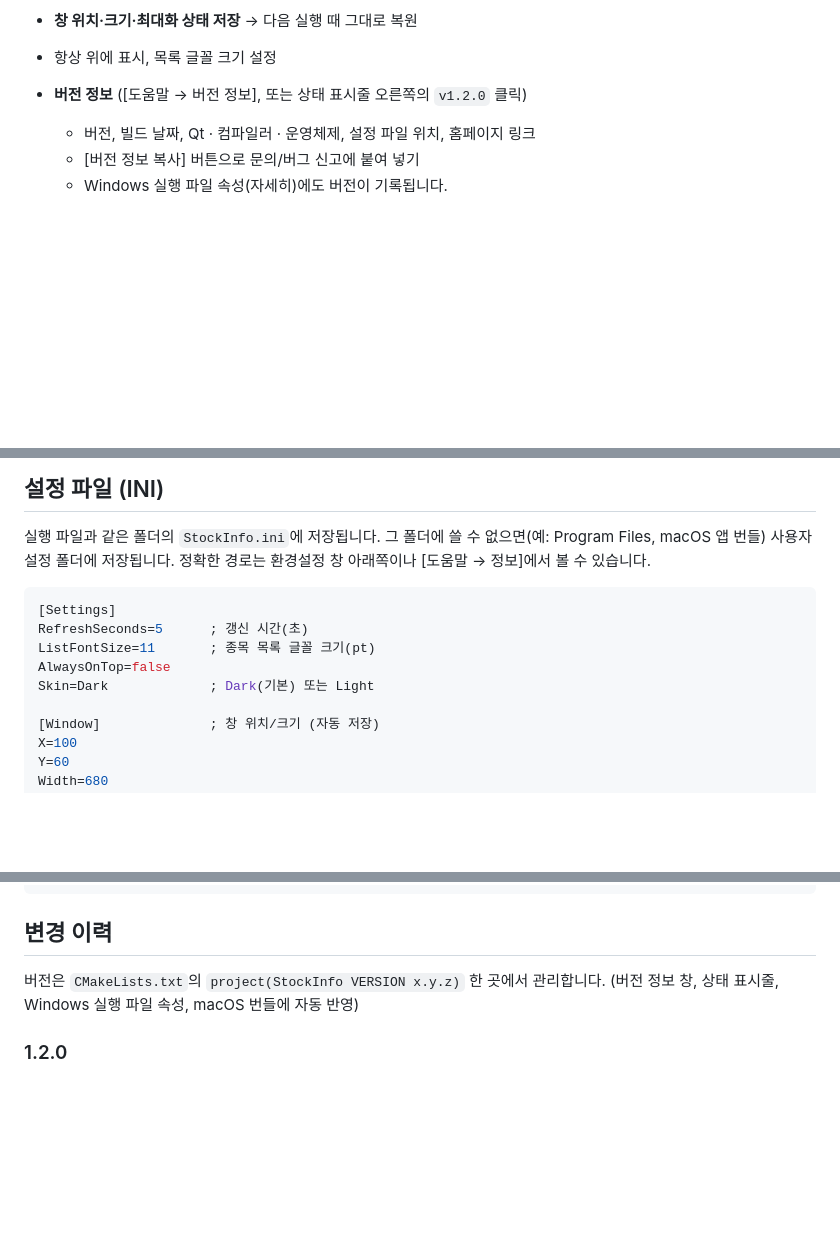
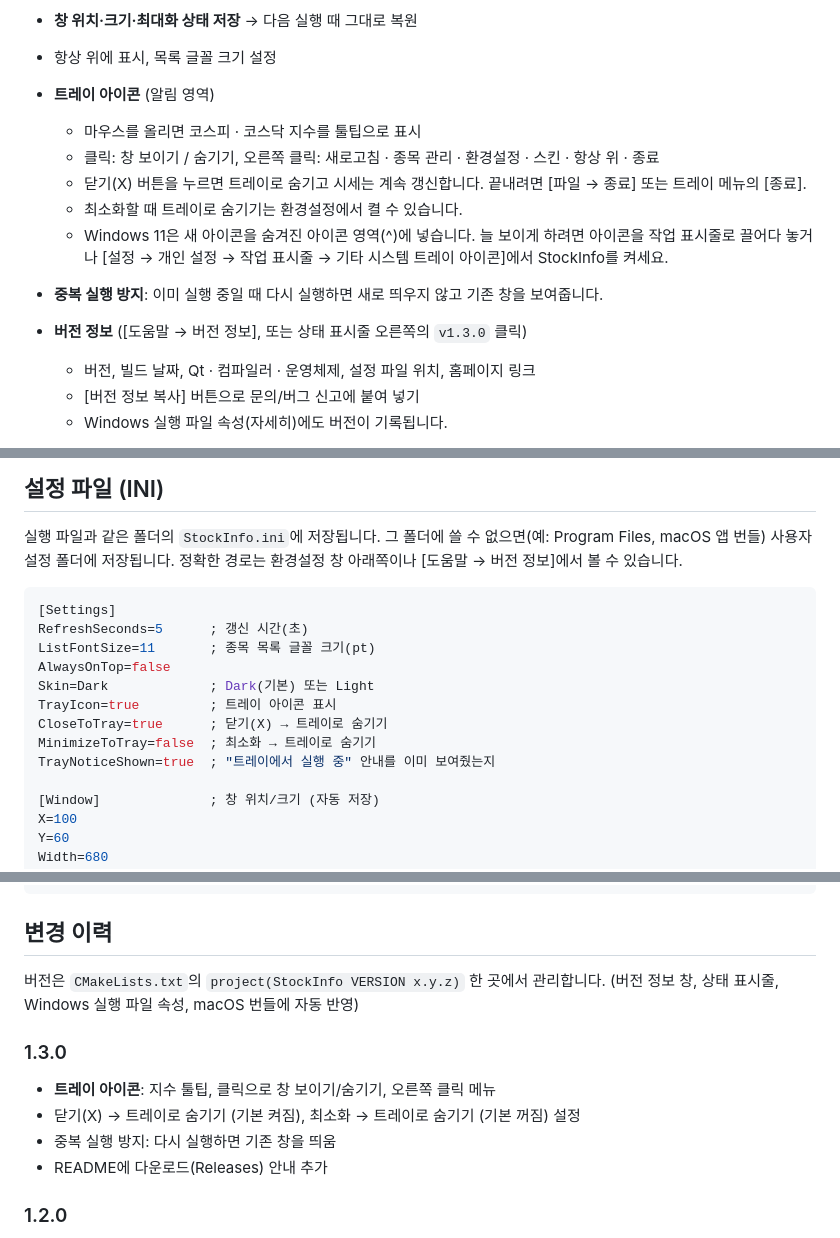
Before and after one commit to Sung-Hwan-Kim/StockInfo, a Markdown page: README.md, 3 parts joined by grey strips. Drawn GitHub-style; blank space fills up the shorter version.

````diff
--- a/README.md
+++ b/README.md
@@ -45,7 +50,15 @@
 - **종목 추가**: 종목명 또는 코드로 검색 → 추가 / 삭제 / 순서 변경
 - **창 위치·크기·최대화 상태 저장** → 다음 실행 때 그대로 복원
 - 항상 위에 표시, 목록 글꼴 크기 설정
-- **버전 정보** ([도움말 → 버전 정보], 또는 상태 표시줄 오른쪽의 `v1.2.0` 클릭)
+- **트레이 아이콘** (알림 영역)
+  - 마우스를 올리면 코스피 · 코스닥 지수를 툴팁으로 표시
+  - 클릭: 창 보이기 / 숨기기, 오른쪽 클릭: 새로고침 · 종목 관리 · 환경설정 · 스킨 · 항상 위 · 종료
+  - 닫기(X) 버튼을 누르면 트레이로 숨기고 시세는 계속 갱신합니다. 끝내려면 [파일 → 종료] 또는 트레이 메뉴의 [종료].
+  - 최소화할 때 트레이로 숨기기는 환경설정에서 켤 수 있습니다.
+  - Windows 11은 새 아이콘을 숨겨진 아이콘 영역(^)에 넣습니다. 늘 보이게 하려면 아이콘을 작업 표시줄로 끌어다 놓거나
+    [설정 → 개인 설정 → 작업 표시줄 → 기타 시스템 트레이 아이콘]에서 StockInfo를 켜세요.
+- **중복 실행 방지**: 이미 실행 중일 때 다시 실행하면 새로 띄우지 않고 기존 창을 보여줍니다.
+- **버전 정보** ([도움말 → 버전 정보], 또는 상태 표시줄 오른쪽의 `v1.3.0` 클릭)
   - 버전, 빌드 날짜, Qt · 컴파일러 · 운영체제, 설정 파일 위치, 홈페이지 링크
   - [버전 정보 복사] 버튼으로 문의/버그 신고에 붙여 넣기
   - Windows 실행 파일 속성(자세히)에도 버전이 기록됩니다.
@@ -68,7 +81,7 @@
 
 실행 파일과 같은 폴더의 `StockInfo.ini`에 저장됩니다.
 그 폴더에 쓸 수 없으면(예: Program Files, macOS 앱 번들) 사용자 설정 폴더에 저장됩니다.
-정확한 경로는 환경설정 창 아래쪽이나 [도움말 → 정보]에서 볼 수 있습니다.
+정확한 경로는 환경설정 창 아래쪽이나 [도움말 → 버전 정보]에서 볼 수 있습니다.
 
 ```ini
 [Settings]
@@ -76,6 +89,10 @@ RefreshSeconds=5      ; 갱신 시간(초)
 ListFontSize=11       ; 종목 목록 글꼴 크기(pt)
 AlwaysOnTop=false
 Skin=Dark             ; Dark(기본) 또는 Light
+TrayIcon=true         ; 트레이 아이콘 표시
+CloseToTray=true      ; 닫기(X) → 트레이로 숨기기
+MinimizeToTray=false  ; 최소화 → 트레이로 숨기기
+TrayNoticeShown=true  ; "트레이에서 실행 중" 안내를 이미 보여줬는지
 
 [Window]              ; 창 위치/크기 (자동 저장)
 X=100
@@ -144,6 +161,12 @@ docs/           README 스크린샷
 버전은 `CMakeLists.txt`의 `project(StockInfo VERSION x.y.z)` 한 곳에서 관리합니다.
 (버전 정보 창, 상태 표시줄, Windows 실행 파일 속성, macOS 번들에 자동 반영)
 
+### 1.3.0
+- **트레이 아이콘**: 지수 툴팁, 클릭으로 창 보이기/숨기기, 오른쪽 클릭 메뉴
+- 닫기(X) → 트레이로 숨기기 (기본 켜짐), 최소화 → 트레이로 숨기기 (기본 꺼짐) 설정
+- 중복 실행 방지: 다시 실행하면 기존 창을 띄움
+- README에 다운로드(Releases) 안내 추가
+
 ### 1.2.0
 - 종목 리스트에 그날의 **고가 · 저가와 등락률**(전일 종가 대비) 표시
 - 종목을 두 줄로 표시 (종목코드, 대비 · 등락률, 거래대금을 아래 줄에)
````
Also changed, not shown: other parts of README.md (+7 -2 lines), docs/screenshot-dark.png, docs/screenshot-light.png, docs/screenshot-wide.png, docs/settings-dark.png, 8 other files.
